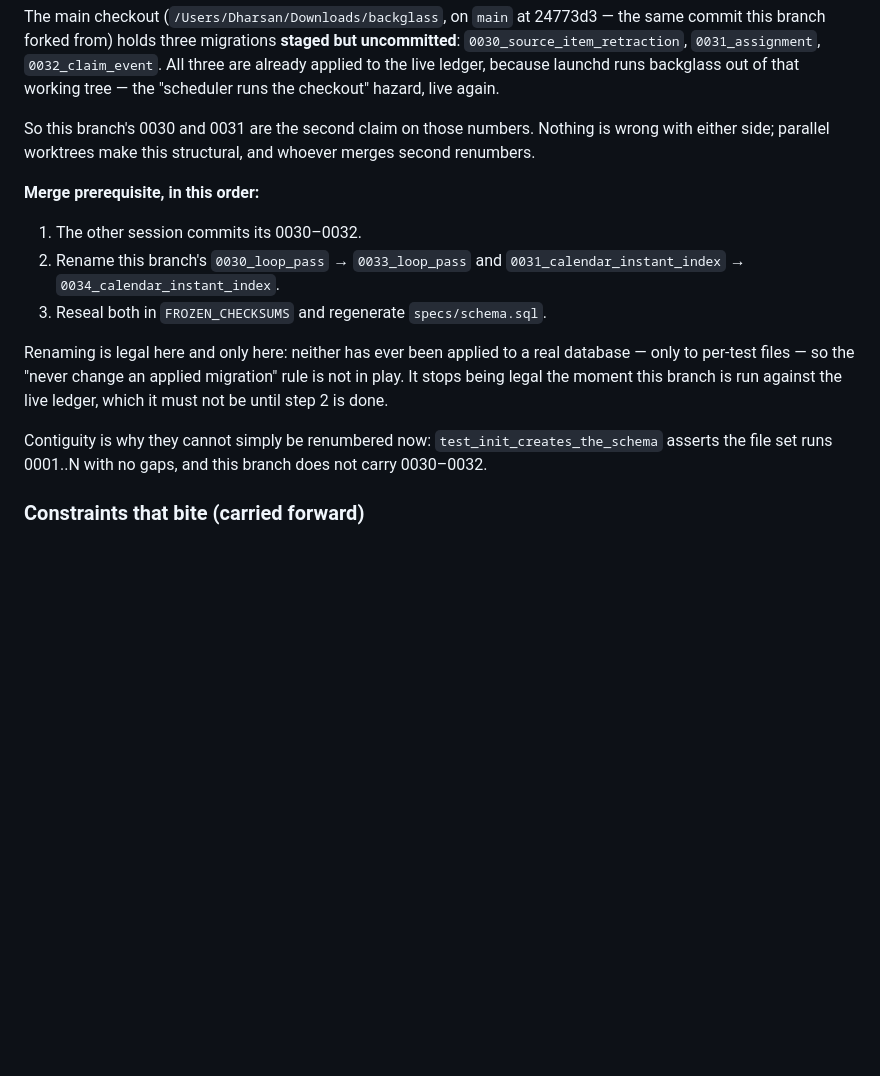
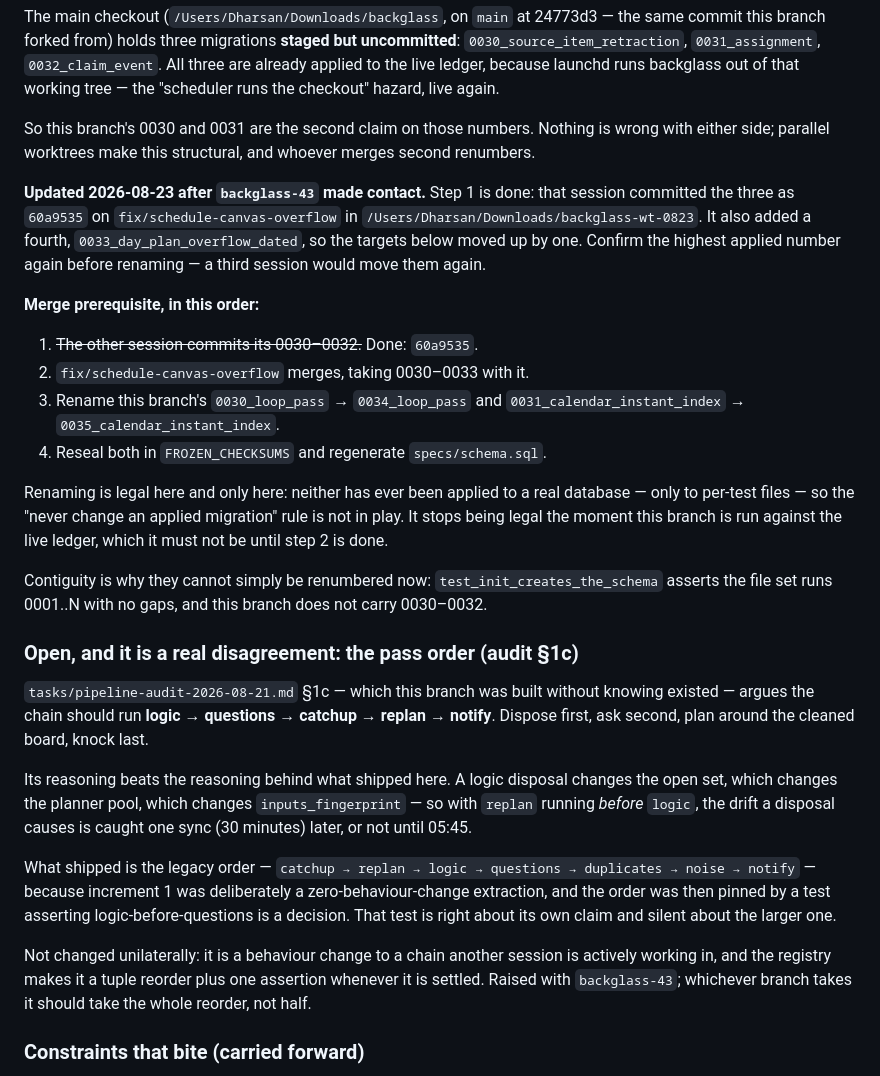
Before and after one commit to Cognifer-Labs/backglass-private, a Markdown page: tasks/todo.md, the part around the change. Rendered like a GitHub page; blank space fills up the shorter version.

Commit message:
Correct the renumber targets, and record the pass-order disagreement
backglass-43 committed the three migrations that were staged in the main checkout and
added a fourth, so this branch's two move to 0034/0035 rather than 0033/0034.

It also pointed at tasks/pipeline-audit-2026-08-21.md, which this branch was built
without knowing existed. Its section 1c argues for a pass order this branch does not
have, and argues it better: a logic disposal changes the planner pool, so running replan
first catches that drift half an hour late. What shipped is the legacy order, preserved
by increment 1's zero-behaviour-change rule and then pinned by a test that is right about
a smaller claim. Recorded as open rather than changed unilaterally — it is a behaviour
change inside a chain another session is working in.

```diff
--- a/tasks/todo.md
+++ b/tasks/todo.md
@@ -436,12 +436,19 @@ So this branch's 0030 and 0031 are the second claim on those numbers. Nothing is
 with either side; parallel worktrees make this structural, and whoever merges second
 renumbers.
 
+**Updated 2026-08-23 after `backglass-43` made contact.** Step 1 is done: that session
+committed the three as `60a9535` on `fix/schedule-canvas-overflow` in
+`/Users/Dharsan/Downloads/backglass-wt-0823`. It also added a fourth,
+`0033_day_plan_overflow_dated`, so the targets below moved up by one. Confirm the highest
+applied number again before renaming — a third session would move them again.
+
 **Merge prerequisite, in this order:**
 
-1. The other session commits its 0030–0032.
-2. Rename this branch's `0030_loop_pass` → `0033_loop_pass` and
-   `0031_calendar_instant_index` → `0034_calendar_instant_index`.
-3. Reseal both in `FROZEN_CHECKSUMS` and regenerate `specs/schema.sql`.
+1. ~~The other session commits its 0030–0032.~~ Done: `60a9535`.
+2. `fix/schedule-canvas-overflow` merges, taking 0030–0033 with it.
+3. Rename this branch's `0030_loop_pass` → `0034_loop_pass` and
+   `0031_calendar_instant_index` → `0035_calendar_instant_index`.
+4. Reseal both in `FROZEN_CHECKSUMS` and regenerate `specs/schema.sql`.
 
 Renaming is legal here and only here: neither has ever been applied to a real database —
 only to per-test files — so the "never change an applied migration" rule is not in play.
@@ -451,6 +458,27 @@ not be until step 2 is done.
 Contiguity is why they cannot simply be renumbered now: `test_init_creates_the_schema`
 asserts the file set runs 0001..N with no gaps, and this branch does not carry 0030–0032.
 
+### Open, and it is a real disagreement: the pass order (audit §1c)
+
+`tasks/pipeline-audit-2026-08-21.md` §1c — which this branch was built without knowing
+existed — argues the chain should run **logic → questions → catchup → replan → notify**.
+Dispose first, ask second, plan around the cleaned board, knock last.
+
+Its reasoning beats the reasoning behind what shipped here. A logic disposal changes the
+open set, which changes the planner pool, which changes `inputs_fingerprint` — so with
+`replan` running *before* `logic`, the drift a disposal causes is caught one sync (30
+minutes) later, or not until 05:45.
+
+What shipped is the legacy order — `catchup → replan → logic → questions → duplicates →
+noise → notify` — because increment 1 was deliberately a zero-behaviour-change extraction,
+and the order was then pinned by a test asserting logic-before-questions is a decision.
+That test is right about its own claim and silent about the larger one.
+
+Not changed unilaterally: it is a behaviour change to a chain another session is actively
+working in, and the registry makes it a tuple reorder plus one assertion whenever it is
+settled. Raised with `backglass-43`; whichever branch takes it should take the whole
+reorder, not half.
+
 ### Constraints that bite (carried forward)
 
 - Migration 0030 re-arms the frozen-sidecar crash; the rebuild is part of increment 2.
```
